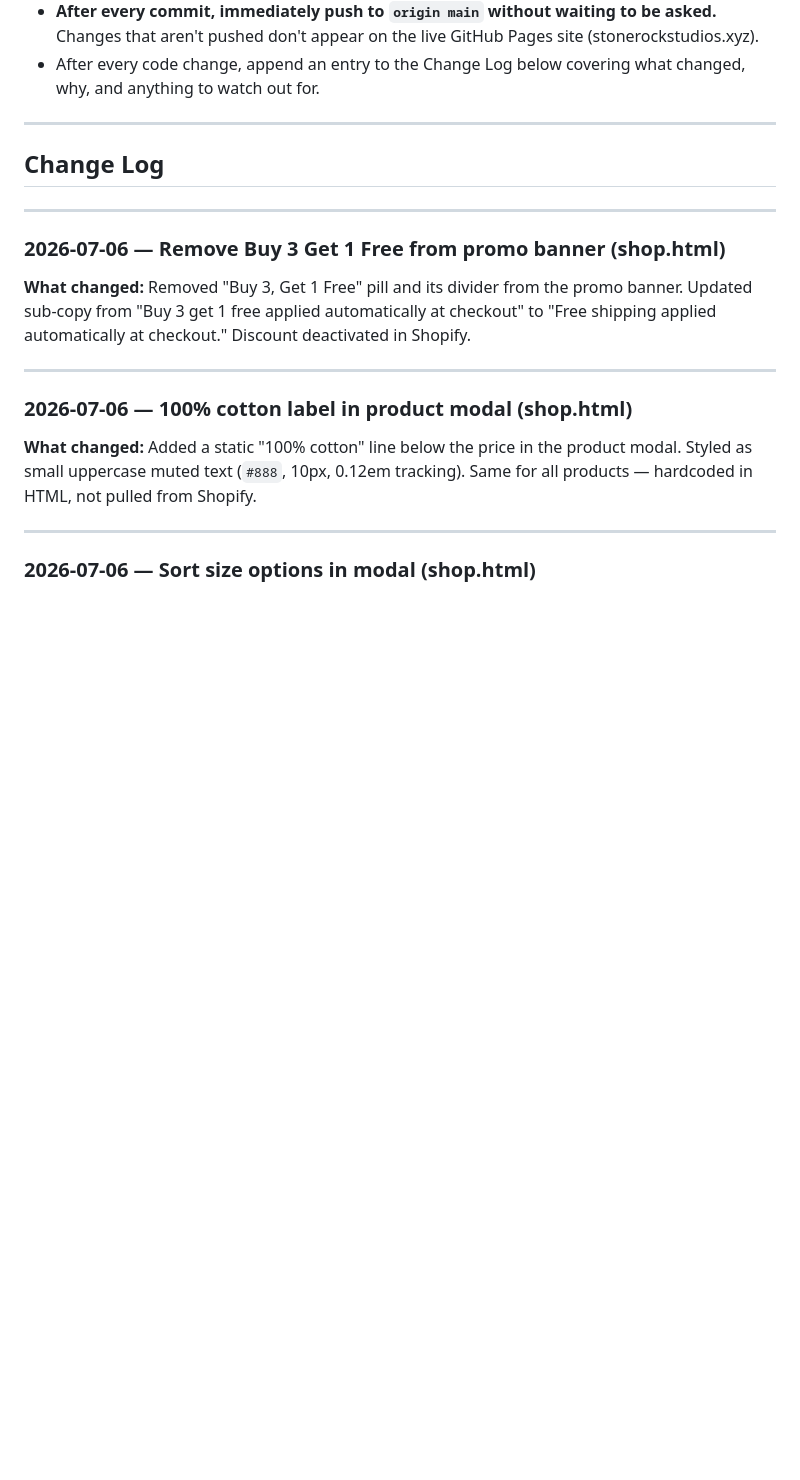
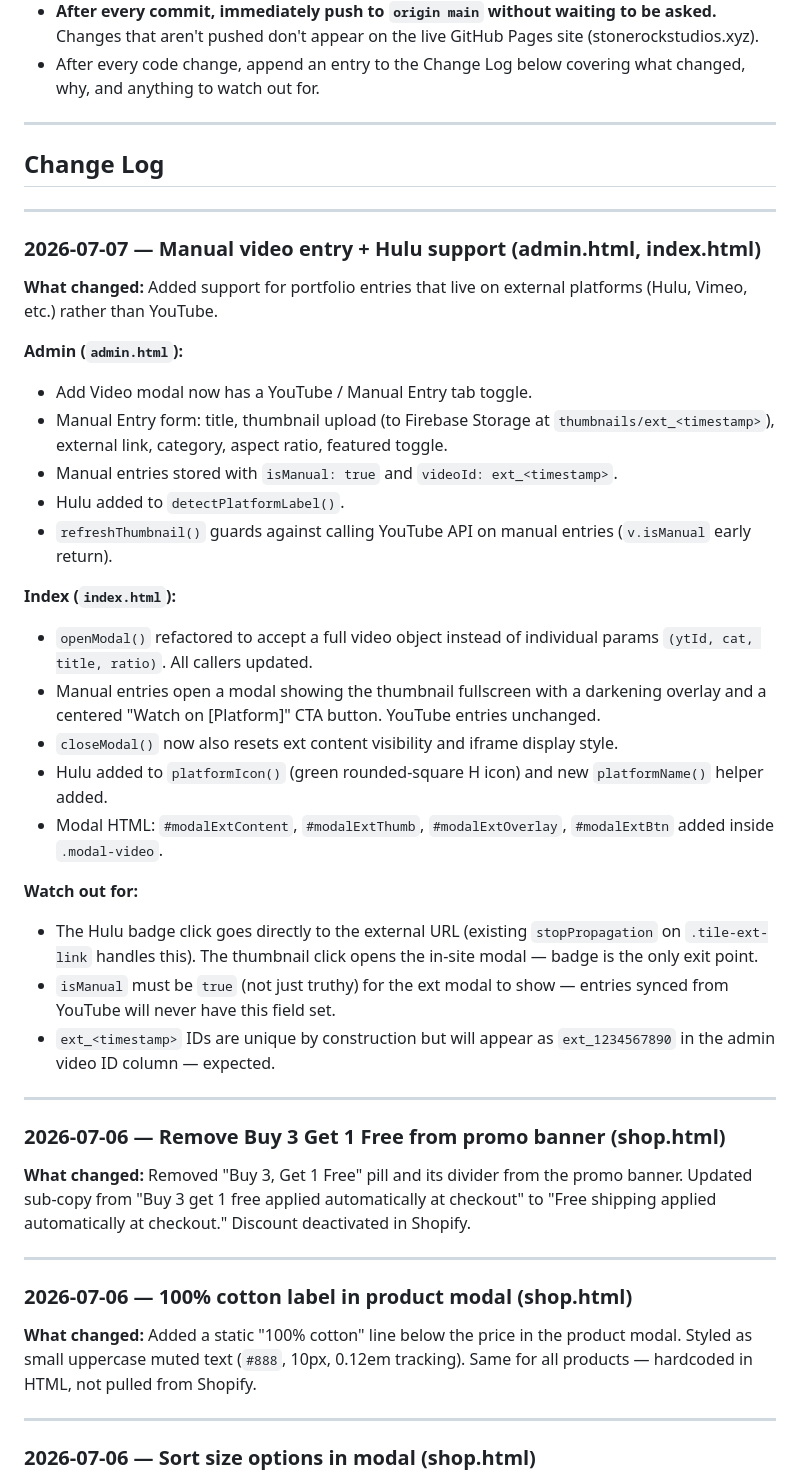
Before and after one commit to jessels-vibe/stone-rock-studios, a Markdown page: CLAUDE.md, the part around the change. Drawn GitHub-style; blank space fills up the shorter version.

Commit message:
Update CLAUDE.md changelog for manual entry + Hulu build
Co-Authored-By: Claude Sonnet 4.6 <noreply@anthropic.com>

```diff
--- a/CLAUDE.md
+++ b/CLAUDE.md
@@ -45,6 +45,31 @@ A Claude Code agent instruction document exists for this build. Reference it bef
 ---
 
 ## Change Log
+
+---
+
+### 2026-07-07 — Manual video entry + Hulu support (admin.html, index.html)
+
+**What changed:** Added support for portfolio entries that live on external platforms (Hulu, Vimeo, etc.) rather than YouTube.
+
+**Admin (`admin.html`):**
+- Add Video modal now has a YouTube / Manual Entry tab toggle.
+- Manual Entry form: title, thumbnail upload (to Firebase Storage at `thumbnails/ext_<timestamp>`), external link, category, aspect ratio, featured toggle.
+- Manual entries stored with `isManual: true` and `videoId: ext_<timestamp>`.
+- Hulu added to `detectPlatformLabel()`.
+- `refreshThumbnail()` guards against calling YouTube API on manual entries (`v.isManual` early return).
+
+**Index (`index.html`):**
+- `openModal()` refactored to accept a full video object instead of individual params `(ytId, cat, title, ratio)`. All callers updated.
+- Manual entries open a modal showing the thumbnail fullscreen with a darkening overlay and a centered "Watch on [Platform]" CTA button. YouTube entries unchanged.
+- `closeModal()` now also resets ext content visibility and iframe display style.
+- Hulu added to `platformIcon()` (green rounded-square H icon) and new `platformName()` helper added.
+- Modal HTML: `#modalExtContent`, `#modalExtThumb`, `#modalExtOverlay`, `#modalExtBtn` added inside `.modal-video`.
+
+**Watch out for:**
+- The Hulu badge click goes directly to the external URL (existing `stopPropagation` on `.tile-ext-link` handles this). The thumbnail click opens the in-site modal — badge is the only exit point.
+- `isManual` must be `true` (not just truthy) for the ext modal to show — entries synced from YouTube will never have this field set.
+- `ext_<timestamp>` IDs are unique by construction but will appear as `ext_1234567890` in the admin video ID column — expected.
 
 ---
 
```
